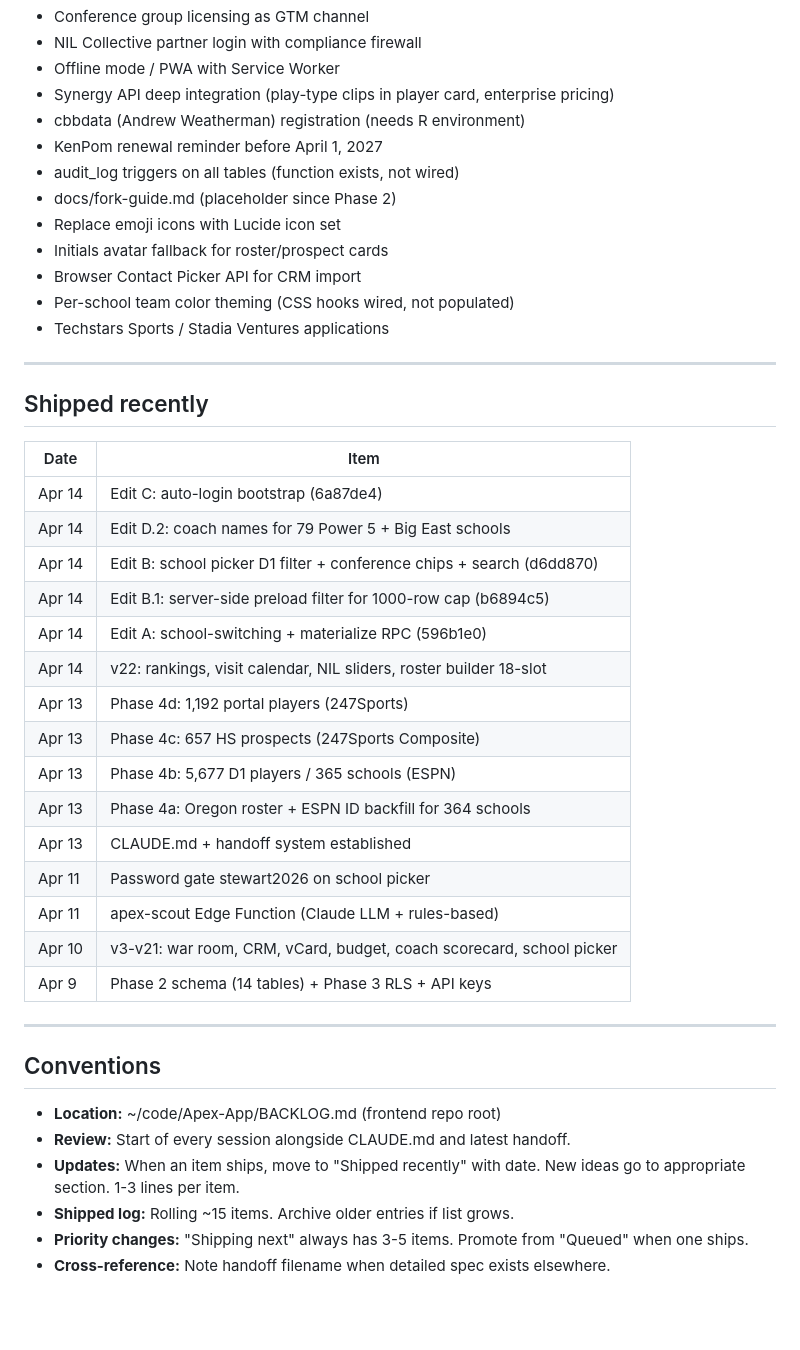
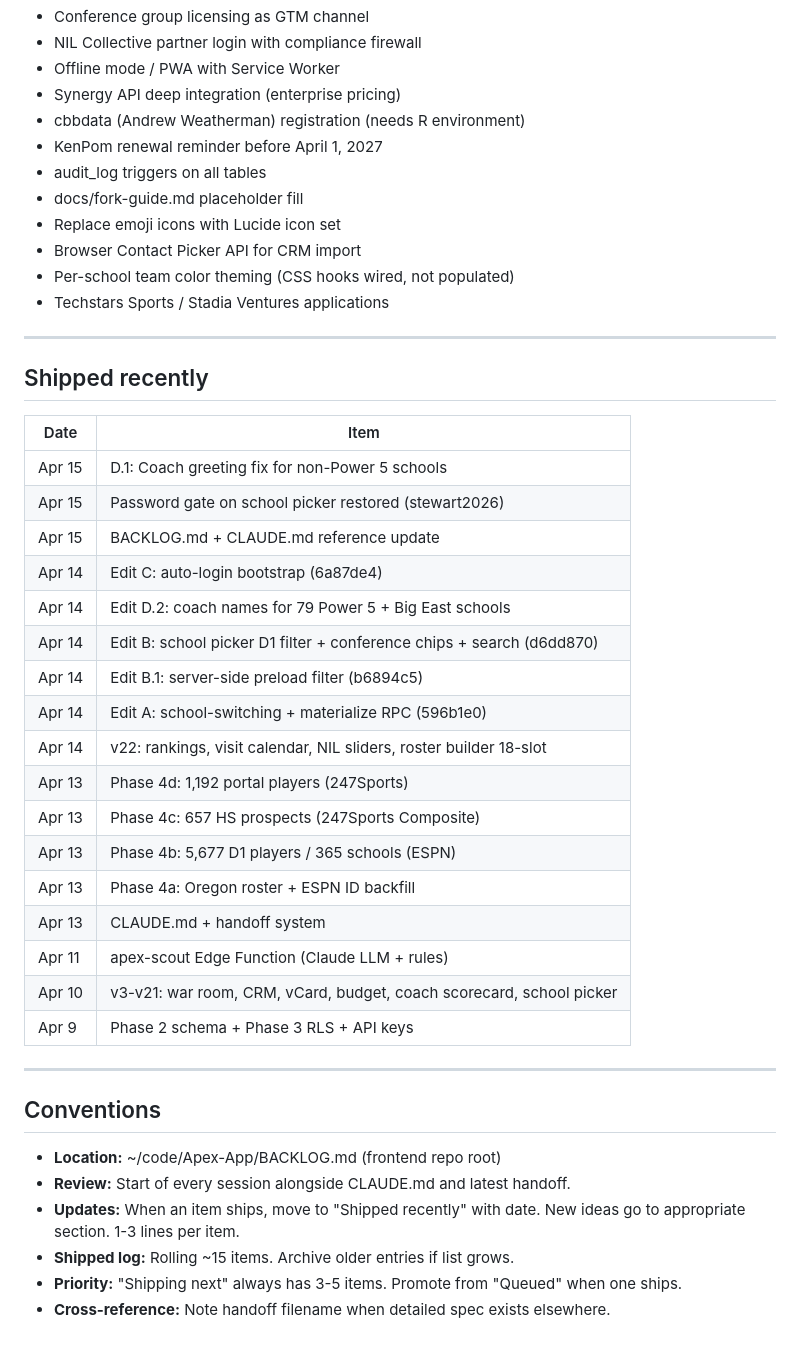
Before and after one commit to Apexver1/Apex-App, a Markdown page: BACKLOG.md, the part around one of its changes. Rendered like a GitHub page; blank space fills up the shorter version.

```diff
--- a/BACKLOG.md
+++ b/BACKLOG.md
@@ -101,13 +107,12 @@ Original framework from Apr 9 audit. Status as of Apr 15:
 - Conference group licensing as GTM channel
 - NIL Collective partner login with compliance firewall
 - Offline mode / PWA with Service Worker
-- Synergy API deep integration (play-type clips in player card, enterprise pricing)
+- Synergy API deep integration (enterprise pricing)
 - cbbdata (Andrew Weatherman) registration (needs R environment)
 - KenPom renewal reminder before April 1, 2027
-- audit_log triggers on all tables (function exists, not wired)
-- docs/fork-guide.md (placeholder since Phase 2)
+- audit_log triggers on all tables
+- docs/fork-guide.md placeholder fill
 - Replace emoji icons with Lucide icon set
-- Initials avatar fallback for roster/prospect cards
 - Browser Contact Picker API for CRM import
 - Per-school team color theming (CSS hooks wired, not populated)
 - Techstars Sports / Stadia Ventures applications
@@ -118,21 +123,23 @@ Original framework from Apr 9 audit. Status as of Apr 15:
 
 | Date | Item |
 |------|------|
+| Apr 15 | D.1: Coach greeting fix for non-Power 5 schools |
+| Apr 15 | Password gate on school picker restored (stewart2026) |
+| Apr 15 | BACKLOG.md + CLAUDE.md reference update |
 | Apr 14 | Edit C: auto-login bootstrap (6a87de4) |
 | Apr 14 | Edit D.2: coach names for 79 Power 5 + Big East schools |
 | Apr 14 | Edit B: school picker D1 filter + conference chips + search (d6dd870) |
-| Apr 14 | Edit B.1: server-side preload filter for 1000-row cap (b6894c5) |
+| Apr 14 | Edit B.1: server-side preload filter (b6894c5) |
 | Apr 14 | Edit A: school-switching + materialize RPC (596b1e0) |
 | Apr 14 | v22: rankings, visit calendar, NIL sliders, roster builder 18-slot |
 | Apr 13 | Phase 4d: 1,192 portal players (247Sports) |
 | Apr 13 | Phase 4c: 657 HS prospects (247Sports Composite) |
 | Apr 13 | Phase 4b: 5,677 D1 players / 365 schools (ESPN) |
-| Apr 13 | Phase 4a: Oregon roster + ESPN ID backfill for 364 schools |
-| Apr 13 | CLAUDE.md + handoff system established |
-| Apr 11 | Password gate stewart2026 on school picker |
-| Apr 11 | apex-scout Edge Function (Claude LLM + rules-based) |
+| Apr 13 | Phase 4a: Oregon roster + ESPN ID backfill |
+| Apr 13 | CLAUDE.md + handoff system |
+| Apr 11 | apex-scout Edge Function (Claude LLM + rules) |
 | Apr 10 | v3-v21: war room, CRM, vCard, budget, coach scorecard, school picker |
-| Apr 9 | Phase 2 schema (14 tables) + Phase 3 RLS + API keys |
+| Apr 9 | Phase 2 schema + Phase 3 RLS + API keys |
 
 ---
 
@@ -142,5 +149,5 @@ Original framework from Apr 9 audit. Status as of Apr 15:
 - **Review:** Start of every session alongside CLAUDE.md and latest handoff.
 - **Updates:** When an item ships, move to "Shipped recently" with date. New ideas go to appropriate section. 1-3 lines per item.
 - **Shipped log:** Rolling ~15 items. Archive older entries if list grows.
-- **Priority changes:** "Shipping next" always has 3-5 items. Promote from "Queued" when one ships.
+- **Priority:** "Shipping next" always has 3-5 items. Promote from "Queued" when one ships.
 - **Cross-reference:** Note handoff filename when detailed spec exists elsewhere.
```
Also changed, not shown: other parts of BACKLOG.md (+56 -50 lines).
